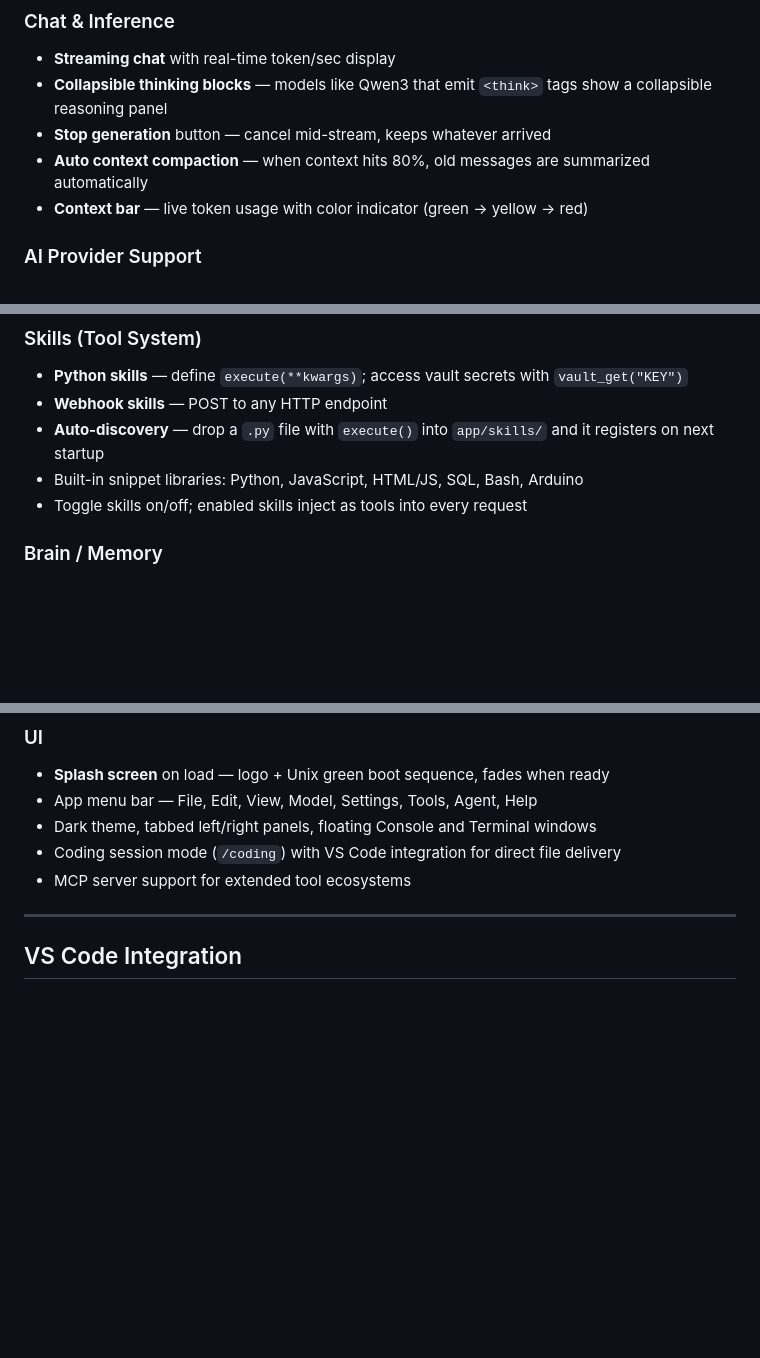
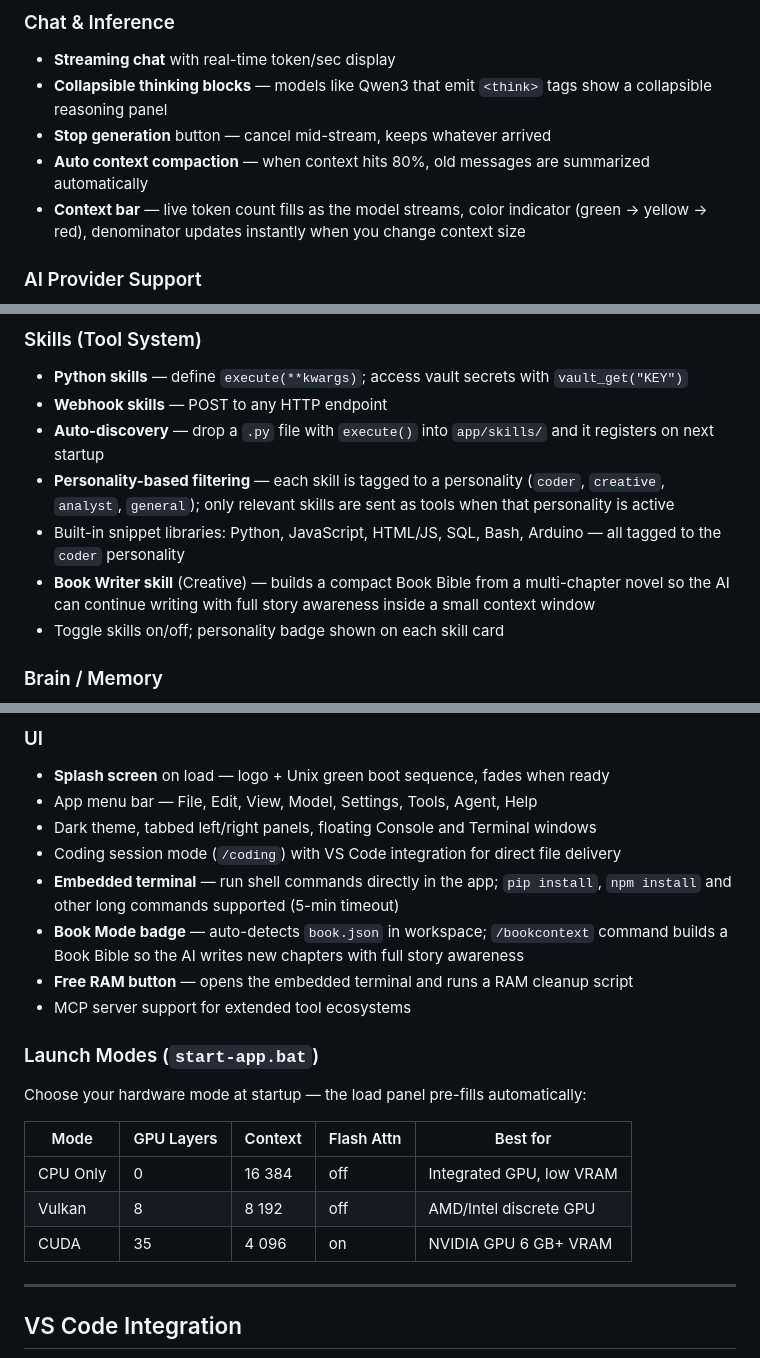
Before and after one commit to tattooinmtl/PyAgenticLlama, a Markdown page: README.md, 3 parts joined by grey strips. Rendered like a GitHub page; blank space fills up the shorter version.

Commit message:
docs: update README with new features — personality skills, Book Bible, launch modes, terminal, context bar
Co-Authored-By: Claude Sonnet 4.6 <noreply@anthropic.com>

```diff
--- a/README.md
+++ b/README.md
@@ -16,7 +16,7 @@
 - **Collapsible thinking blocks** — models like Qwen3 that emit `<think>` tags show a collapsible reasoning panel
 - **Stop generation** button — cancel mid-stream, keeps whatever arrived
 - **Auto context compaction** — when context hits 80%, old messages are summarized automatically
-- **Context bar** — live token usage with color indicator (green → yellow → red)
+- **Context bar** — live token count fills as the model streams, color indicator (green → yellow → red), denominator updates instantly when you change context size
 
 ### AI Provider Support
 - **Local llama.cpp** — fully private, no internet required
@@ -56,8 +56,10 @@ Create unlimited custom personalities with avatar color, icon, system prompt, te
 - **Python skills** — define `execute(**kwargs)`; access vault secrets with `vault_get("KEY")`
 - **Webhook skills** — POST to any HTTP endpoint
 - **Auto-discovery** — drop a `.py` file with `execute()` into `app/skills/` and it registers on next startup
-- Built-in snippet libraries: Python, JavaScript, HTML/JS, SQL, Bash, Arduino
-- Toggle skills on/off; enabled skills inject as tools into every request
+- **Personality-based filtering** — each skill is tagged to a personality (`coder`, `creative`, `analyst`, `general`); only relevant skills are sent as tools when that personality is active
+- Built-in snippet libraries: Python, JavaScript, HTML/JS, SQL, Bash, Arduino — all tagged to the `coder` personality
+- **Book Writer skill** (Creative) — builds a compact Book Bible from a multi-chapter novel so the AI can continue writing with full story awareness inside a small context window
+- Toggle skills on/off; personality badge shown on each skill card
 
 ### Brain / Memory
 - Persistent memory in SQLite — facts, preferences, project notes
@@ -76,7 +78,20 @@ Create unlimited custom personalities with avatar color, icon, system prompt, te
 - App menu bar — File, Edit, View, Model, Settings, Tools, Agent, Help
 - Dark theme, tabbed left/right panels, floating Console and Terminal windows
 - Coding session mode (`/coding`) with VS Code integration for direct file delivery
+- **Embedded terminal** — run shell commands directly in the app; `pip install`, `npm install` and other long commands supported (5-min timeout)
+- **Book Mode badge** — auto-detects `book.json` in workspace; `/bookcontext` command builds a Book Bible so the AI writes new chapters with full story awareness
+- **Free RAM button** — opens the embedded terminal and runs a RAM cleanup script
 - MCP server support for extended tool ecosystems
+
+### Launch Modes (`start-app.bat`)
+
+Choose your hardware mode at startup — the load panel pre-fills automatically:
+
+| Mode       | GPU Layers | Context | Flash Attn | Best for                  |
+|------------|------------|---------|------------|---------------------------|
+| CPU Only   | 0          | 16 384  | off        | Integrated GPU, low VRAM  |
+| Vulkan     | 8          | 8 192   | off        | AMD/Intel discrete GPU    |
+| CUDA       | 35         | 4 096   | on         | NVIDIA GPU 6 GB+ VRAM     |
 
 ---
 
```
